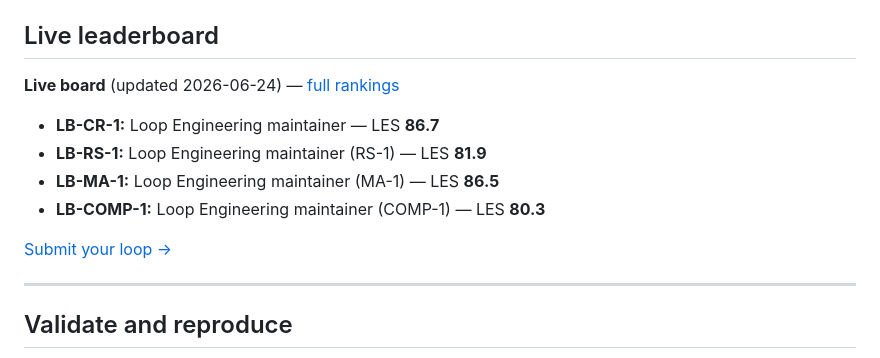
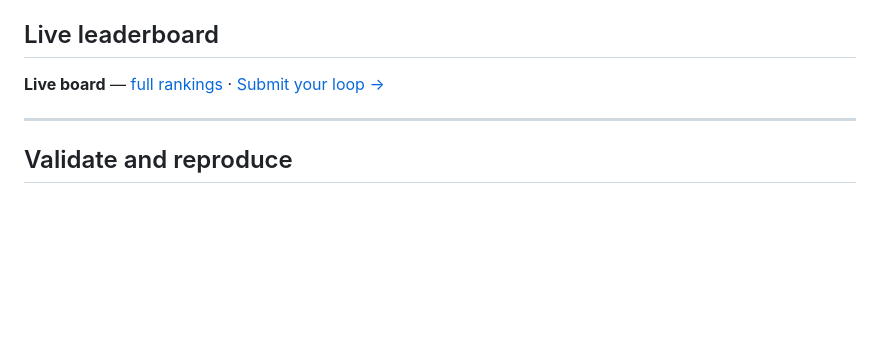
Before and after one commit to KanakMalpani/LoopBench, a Markdown page: README.md, the part around one of its changes. Drawn GitHub-style; blank space fills up the shorter version.

```diff
--- a/README.md
+++ b/README.md
@@ -96,14 +96,7 @@ Five seeds per task. Details in [`tasks/`](tasks/).
 
 <!-- LEADERBOARD:START -->
 <!-- auto-generated; do not edit -->
-**Live board** (updated 2026-06-24) — [full rankings](leaderboard/LIVE.md)
-
-- **LB-CR-1:** Loop Engineering maintainer — LES **86.7**
-- **LB-RS-1:** Loop Engineering maintainer (RS-1) — LES **81.9**
-- **LB-MA-1:** Loop Engineering maintainer (MA-1) — LES **86.5**
-- **LB-COMP-1:** Loop Engineering maintainer (COMP-1) — LES **80.3**
-
-[Submit your loop →](https://github.com/KanakMalpani/Loop-Engineering/blob/main/contributions/LOOP_PLAYGROUND.md)
+**Live board** — [full rankings](leaderboard/LIVE.md) · [Submit your loop →](https://github.com/KanakMalpani/Loop-Engineering/blob/main/contributions/LOOP_PLAYGROUND.md)
 <!-- LEADERBOARD:END -->
 
 ---
```
Also changed, not shown: other parts of README.md (+1 -1 lines).
